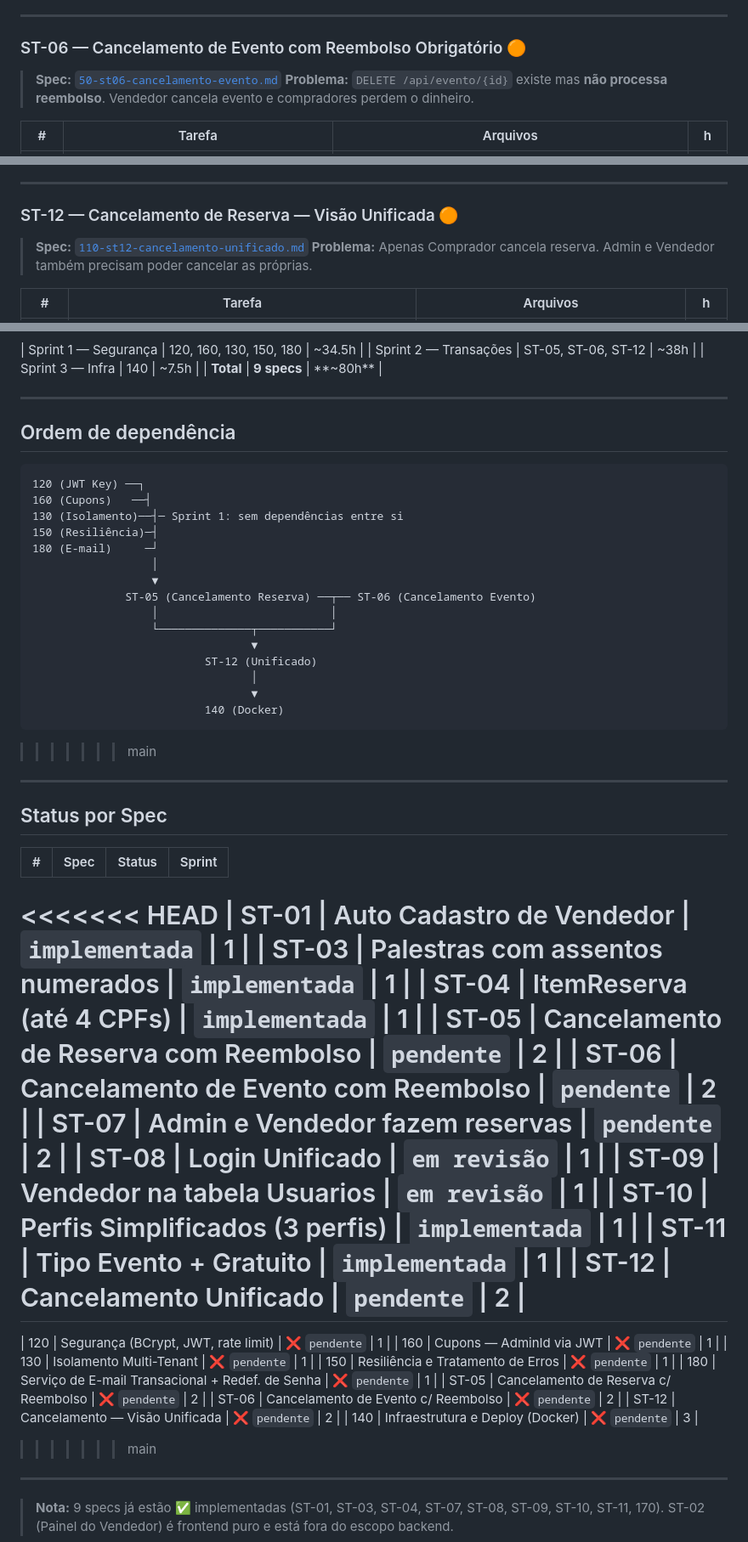
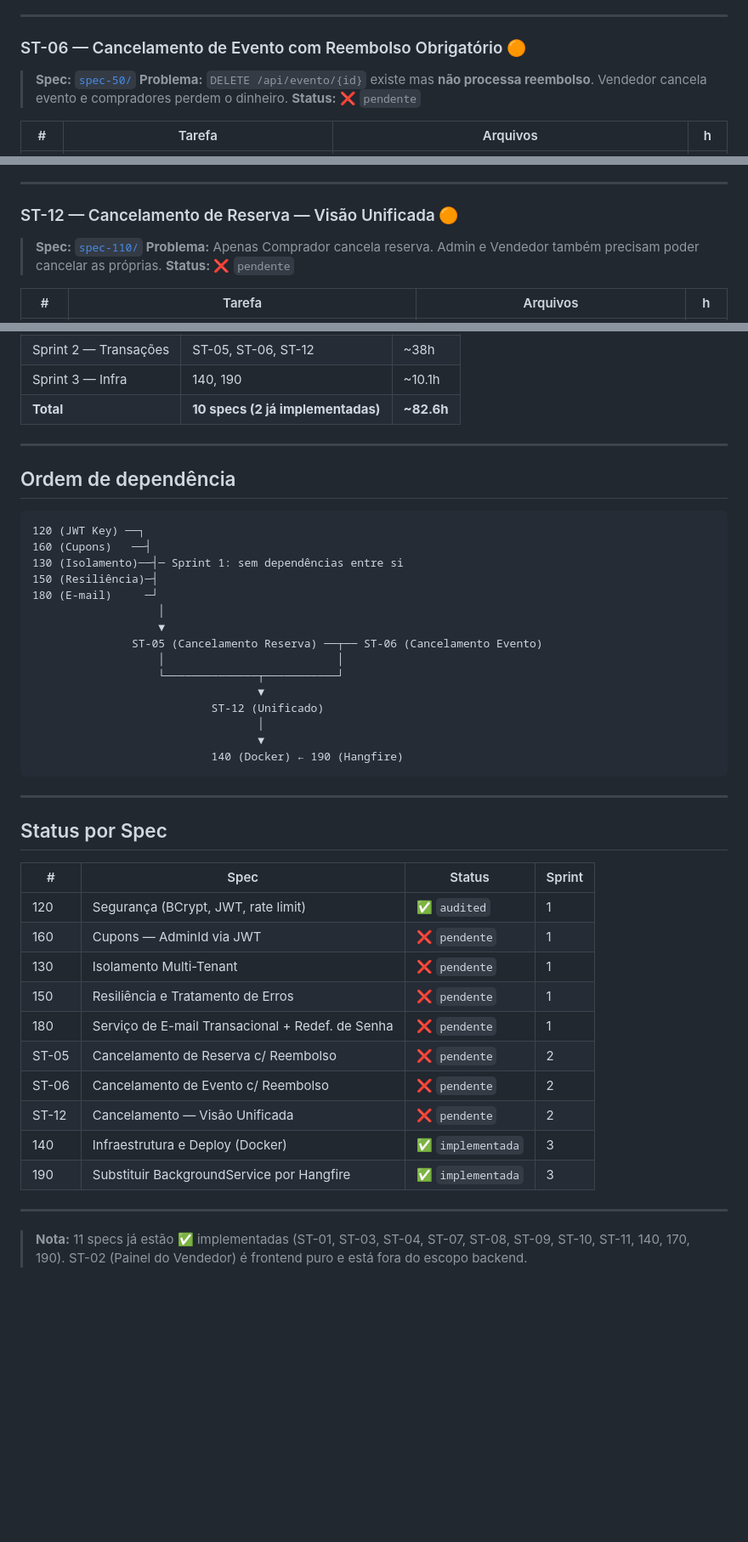
Before and after one commit to zico10-arthur/ProjetoTicket, a Markdown page: docs/sprints.md, 3 parts joined by grey strips. Shown at 85% size. GitHub-like rendering; blank space fills up the shorter version.

````diff
--- a/docs/sprints.md
+++ b/docs/sprints.md
@@ -194,8 +164,9 @@
 
 ### ST-06 — Cancelamento de Evento com Reembolso Obrigatório 🟠
 
-> **Spec:** [`50-st06-cancelamento-evento.md`](./agents/roadmap/50-st06-cancelamento-evento.md)
+> **Spec:** [`spec-50/`](./agents/roadmap/spec-50/)
 > **Problema:** `DELETE /api/evento/{id}` existe mas **não processa reembolso**. Vendedor cancela evento e compradores perdem o dinheiro.
+> **Status:** ❌ `pendente`
 
 | # | Tarefa | Arquivos | h |
 |---|--------|----------|----|
@@ -213,8 +184,9 @@
 
 ### ST-12 — Cancelamento de Reserva — Visão Unificada 🟠
 
-> **Spec:** [`110-st12-cancelamento-unificado.md`](./agents/roadmap/110-st12-cancelamento-unificado.md)
+> **Spec:** [`spec-110/`](./agents/roadmap/spec-110/)
 > **Problema:** Apenas Comprador cancela reserva. Admin e Vendedor também precisam poder cancelar as próprias.
+> **Status:** ❌ `pendente`
 
 | # | Tarefa | Arquivos | h |
 |---|--------|----------|----|
@@ -276,7 +273,7 @@
 | Sprint 1 — Segurança | 120, 160, 130, 150, 180 | ~34.5h |
 | Sprint 2 — Transações | ST-05, ST-06, ST-12 | ~38h |
-| Sprint 3 — Infra | 140 | ~7.5h |
-| **Total** | **9 specs** | **~80h** |
+| Sprint 3 — Infra | 140, 190 | ~10.1h |
+| **Total** | **10 specs (2 já implementadas)** | **~82.6h** |
 
 ---
 
@@ -288,18 +285,17 @@
 130 (Isolamento)──┤─ Sprint 1: sem dependências entre si
 150 (Resiliência)─┤
 180 (E-mail)     ─┘
-                  │
-                  ▼
-              ST-05 (Cancelamento Reserva) ──┬── ST-06 (Cancelamento Evento)
-                  │                          │
-                  └──────────────┬───────────┘
-                                 ▼
-                          ST-12 (Unificado)
-                                 │
-                                 ▼
-                          140 (Docker)
+                   │
+                   ▼
+               ST-05 (Cancelamento Reserva) ──┬── ST-06 (Cancelamento Evento)
+                   │                          │
+                   └──────────────┬───────────┘
+                                  ▼
+                           ST-12 (Unificado)
+                                  │
+                                  ▼
+                           140 (Docker) ← 190 (Hangfire)
 ```
->>>>>>> main
 
 ---
 
@@ -307,20 +303,7 @@
 
 | # | Spec | Status | Sprint |
 |---|------|--------|--------|
-<<<<<<< HEAD
-| ST-01 | Auto Cadastro de Vendedor | `implementada` | 1 |
-| ST-03 | Palestras com assentos numerados | `implementada` | 1 |
-| ST-04 | ItemReserva (até 4 CPFs) | `implementada` | 1 |
-| ST-05 | Cancelamento de Reserva com Reembolso | `pendente` | 2 |
-| ST-06 | Cancelamento de Evento com Reembolso | `pendente` | 2 |
-| ST-07 | Admin e Vendedor fazem reservas | `pendente` | 2 |
-| ST-08 | Login Unificado | `em revisão` | 1 |
-| ST-09 | Vendedor na tabela Usuarios | `em revisão` | 1 |
-| ST-10 | Perfis Simplificados (3 perfis) | `implementada` | 1 |
-| ST-11 | Tipo Evento + Gratuito | `implementada` | 1 |
-| ST-12 | Cancelamento Unificado | `pendente` | 2 |
-=======
-| 120 | Segurança (BCrypt, JWT, rate limit) | ❌ `pendente` | 1 |
+| 120 | Segurança (BCrypt, JWT, rate limit) | ✅ `audited` | 1 |
 | 160 | Cupons — AdminId via JWT | ❌ `pendente` | 1 |
 | 130 | Isolamento Multi-Tenant | ❌ `pendente` | 1 |
 | 150 | Resiliência e Tratamento de Erros | ❌ `pendente` | 1 |
@@ -328,10 +311,10 @@
 | ST-05 | Cancelamento de Reserva c/ Reembolso | ❌ `pendente` | 2 |
 | ST-06 | Cancelamento de Evento c/ Reembolso | ❌ `pendente` | 2 |
 | ST-12 | Cancelamento — Visão Unificada | ❌ `pendente` | 2 |
-| 140 | Infraestrutura e Deploy (Docker) | ❌ `pendente` | 3 |
->>>>>>> main
+| 140 | Infraestrutura e Deploy (Docker) | ✅ `implementada` | 3 |
+| 190 | Substituir BackgroundService por Hangfire | ✅ `implementada` | 3 |
 
 ---
 
-> **Nota:** 9 specs já estão ✅ implementadas (ST-01, ST-03, ST-04, ST-07, ST-08, ST-09, ST-10, ST-11, 170).
+> **Nota:** 11 specs já estão ✅ implementadas (ST-01, ST-03, ST-04, ST-07, ST-08, ST-09, ST-10, ST-11, 140, 170, 190).
 > ST-02 (Painel do Vendedor) é frontend puro e está fora do escopo backend.
````
Also changed, not shown: other parts of docs/sprints.md (+58 -63 lines).
